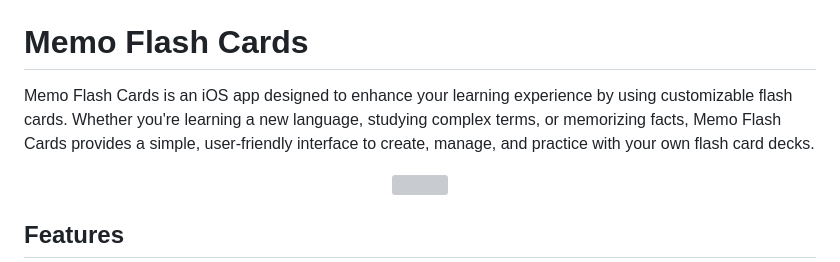
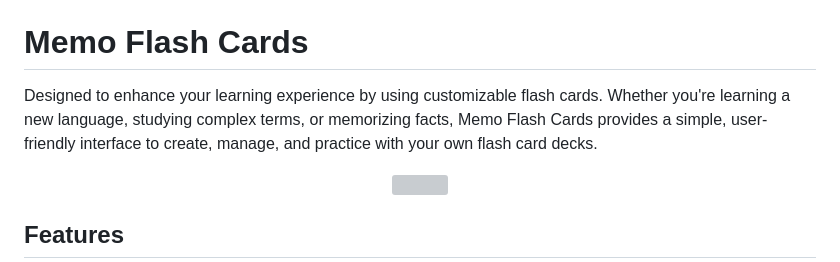
Before and after one commit to javier-games/app-memo, a Markdown page: README.md, the part around the change. Rendered like a GitHub page; grey boxes are pictures that could not be loaded.

Commit message:
Updated README.
Removed redundant text.

```diff
--- a/README.md
+++ b/README.md
@@ -6,7 +6,7 @@
 
 # Memo Flash Cards
 
-Memo Flash Cards is an iOS app designed to enhance your learning experience by using customizable flash cards. Whether you're learning a new language, studying complex terms, or memorizing facts, Memo Flash Cards provides a simple, user-friendly interface to create, manage, and practice with your own flash card decks.
+Designed to enhance your learning experience by using customizable flash cards. Whether you're learning a new language, studying complex terms, or memorizing facts, Memo Flash Cards provides a simple, user-friendly interface to create, manage, and practice with your own flash card decks.
 
 <p align="center">
   <img src="https://github.com/javier-games/app-memo/blob/7aee97544898cb6218156752bda6733306ada3dc/Documentation.docc/Resources/memo_github_branding-screen_shots.png"/>
```
